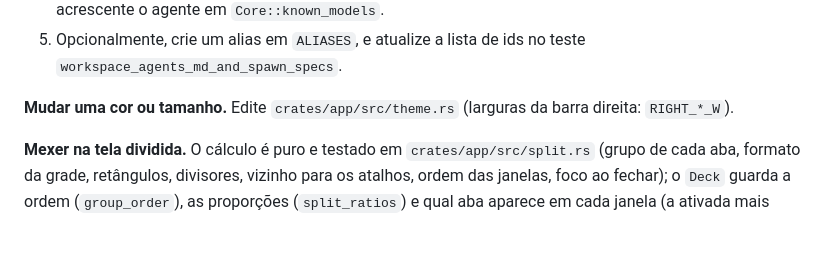
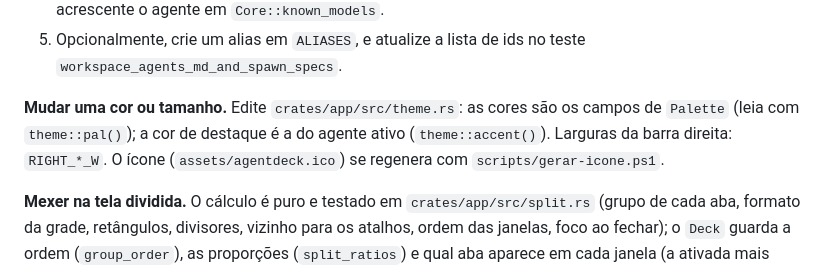
Before and after one commit to pattrickn0/AgentDeck, a Markdown page: memory/MANUTENCAO.md, the part around the change. GitHub-like rendering; blank space fills up the shorter version.

Commit message:
docs: manutencao e pendencias apos a parte 1 do visual
Co-Authored-By: Claude Sonnet 5.5 <noreply@anthropic.com>

```diff
--- a/memory/MANUTENCAO.md
+++ b/memory/MANUTENCAO.md
@@ -120,7 +120,7 @@ Para mudar o visual, mexa em `theme.rs` (cores e tamanhos) ou no arquivo de `ui/
    o resultado observando o CLI de verdade. Para listar modelos no menu, acrescente o agente em `Core::known_models`.
 5. Opcionalmente, crie um alias em `ALIASES`, e atualize a lista de ids no teste `workspace_agents_md_and_spawn_specs`.
 
-**Mudar uma cor ou tamanho.** Edite `crates/app/src/theme.rs` (larguras da barra direita: `RIGHT_*_W`).
+**Mudar uma cor ou tamanho.** Edite `crates/app/src/theme.rs`: as cores são os campos de `Palette` (leia com `theme::pal()`); a cor de destaque é a do agente ativo (`theme::accent()`). Larguras da barra direita: `RIGHT_*_W`. O ícone (`assets/agentdeck.ico`) se regenera com `scripts/gerar-icone.ps1`.
 
 **Mexer na tela dividida.** O cálculo é puro e testado em `crates/app/src/split.rs` (grupo de cada aba,
 formato da grade, retângulos, divisores, vizinho para os atalhos, ordem das janelas, foco ao fechar); o
```
Also changed, not shown: memory/pendencias.md (+1 -1 lines).
